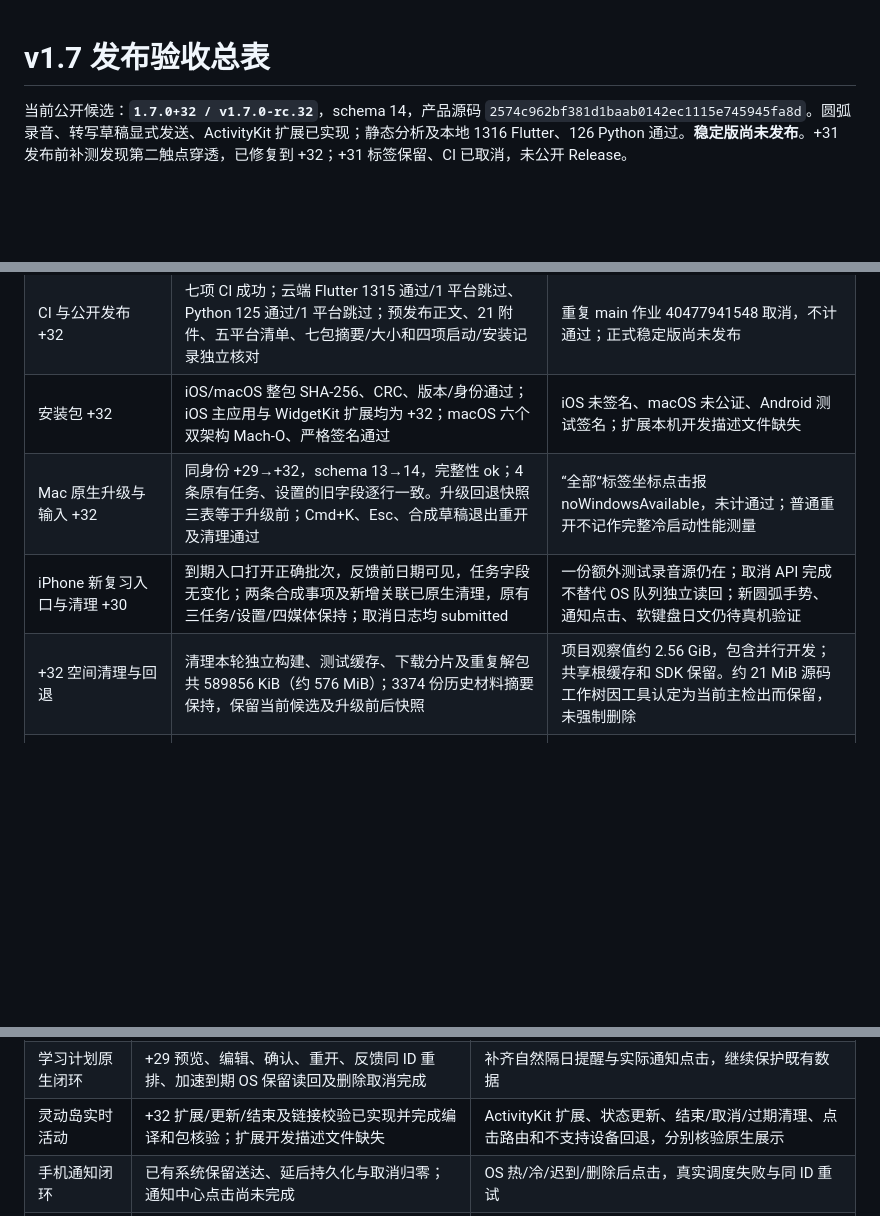
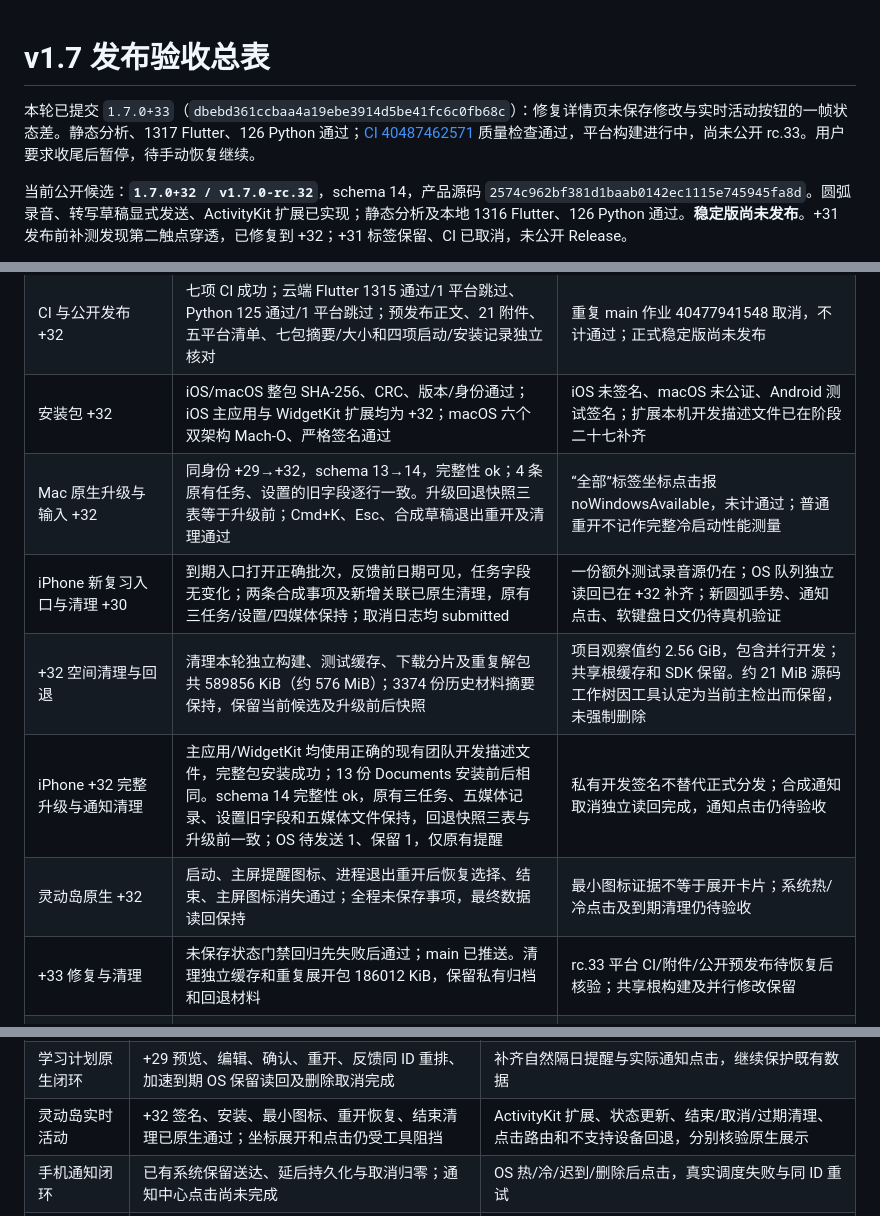
Before and after one commit to yarnway/dontforget, a Markdown page: docs/Release_Acceptance_v1.7.md, 3 parts joined by grey strips. GitHub-like rendering; blank space fills up the shorter version.

Commit message:
docs: preserve iPhone live activity acceptance and pause state [skip ci]

```diff
--- a/docs/Release_Acceptance_v1.7.md
+++ b/docs/Release_Acceptance_v1.7.md
@@ -1,4 +1,6 @@
 # v1.7 发布验收总表
+
+本轮已提交 `1.7.0+33`（`dbebd361ccbaa4a19ebe3914d5be41fc6c0fb68c`）：修复详情页未保存修改与实时活动按钮的一帧状态差。静态分析、1317 Flutter、126 Python 通过；[CI 40487462571](https://github.com/yarnway/dontforget/actions/runs/40487462571) 质量检查通过，平台构建进行中，尚未公开 rc.33。用户要求收尾后暂停，待手动恢复继续。
 
 当前公开候选：**`1.7.0+32 / v1.7.0-rc.32`**，schema 14，产品源码 `2574c962bf381d1baab0142ec1115e745945fa8d`。圆弧录音、转写草稿显式发送、ActivityKit 扩展已实现；静态分析及本地 1316 Flutter、126 Python 通过。**稳定版尚未发布**。+31 发布前补测发现第二触点穿透，已修复到 +32；+31 标签保留、CI 已取消，未公开 Release。
 
@@ -12,10 +14,13 @@ Mac 独立测试身份已由 +29 升级到 +32；iPhone 仍为 +30。新 WidgetK
 | --- | --- | --- |
 | 源码与本地回归 +32 | 圆弧录音、上滑后左右选择、录音高度稳定、第二触点隔离；转写草稿重开后仍显式发送；ActivityKit 状态同步与链接校验。静态分析、1316 Flutter、126 Python 通过 | iOS/Android 组件及状态机结果，不替代真实触摸、麦克风或灵动岛展示 |
 | CI 与公开发布 +32 | 七项 CI 成功；云端 Flutter 1315 通过/1 平台跳过、Python 125 通过/1 平台跳过；预发布正文、21 附件、五平台清单、七包摘要/大小和四项启动/安装记录独立核对 | 重复 main 作业 40477941548 取消，不计通过；正式稳定版尚未发布 |
-| 安装包 +32 | iOS/macOS 整包 SHA-256、CRC、版本/身份通过；iOS 主应用与 WidgetKit 扩展均为 +32；macOS 六个双架构 Mach-O、严格签名通过 | iOS 未签名、macOS 未公证、Android 测试签名；扩展本机开发描述文件缺失 |
+| 安装包 +32 | iOS/macOS 整包 SHA-256、CRC、版本/身份通过；iOS 主应用与 WidgetKit 扩展均为 +32；macOS 六个双架构 Mach-O、严格签名通过 | iOS 未签名、macOS 未公证、Android 测试签名；扩展本机开发描述文件已在阶段二十七补齐 |
 | Mac 原生升级与输入 +32 | 同身份 +29→+32，schema 13→14，完整性 ok；4 条原有任务、设置的旧字段逐行一致。升级回退快照三表等于升级前；Cmd+K、Esc、合成草稿退出重开及清理通过 | “全部”标签坐标点击报 noWindowsAvailable，未计通过；普通重开不记作完整冷启动性能测量 |
-| iPhone 新复习入口与清理 +30 | 到期入口打开正确批次，反馈前日期可见，任务字段无变化；两条合成事项及新增关联已原生清理，原有三任务/设置/四媒体保持；取消日志均 submitted | 一份额外测试录音源仍在；取消 API 完成不替代 OS 队列独立读回；新圆弧手势、通知点击、软键盘日文仍待真机验证 |
+| iPhone 新复习入口与清理 +30 | 到期入口打开正确批次，反馈前日期可见，任务字段无变化；两条合成事项及新增关联已原生清理，原有三任务/设置/四媒体保持；取消日志均 submitted | 一份额外测试录音源仍在；OS 队列独立读回已在 +32 补齐；新圆弧手势、通知点击、软键盘日文仍待真机验证 |
 | +32 空间清理与回退 | 清理本轮独立构建、测试缓存、下载分片及重复解包共 589856 KiB（约 576 MiB）；3374 份历史材料摘要保持，保留当前候选及升级前后快照 | 项目观察值约 2.56 GiB，包含并行开发；共享根缓存和 SDK 保留。约 21 MiB 源码工作树因工具认定为当前主检出而保留，未强制删除 |
+| iPhone +32 完整升级与通知清理 | 主应用/WidgetKit 均使用正确的现有团队开发描述文件，完整包安装成功；13 份 Documents 安装前后相同。schema 14 完整性 ok，原有三任务、五媒体记录、设置旧字段和五媒体文件保持，回退快照三表与升级前一致；OS 待发送 1、保留 1，仅原有提醒 | 私有开发签名不替代正式分发；合成通知取消独立读回完成，通知点击仍待验收 |
+| 灵动岛原生 +32 | 启动、主屏提醒图标、进程退出重开后恢复选择、结束、主屏图标消失通过；全程未保存事项，最终数据读回保持 | 最小图标证据不等于展开卡片；系统热/冷点击及到期清理仍待验收 |
+| +33 修复与清理 | 未保存状态门禁回归先失败后通过；main 已推送。清理独立缓存和重复展开包 186012 KiB，保留私有归档和回退材料 | rc.33 平台 CI/附件/公开预发布待恢复后核验；共享根构建及并行修改保留 |
 | 源码与本地回归 +30 | 手机输入布局、草稿保留、上滑后左右选择、到期直达复习及反馈前下次日期；短高度分类标签溢出修复。静态分析无问题、1250 Flutter、124 Python 通过 | 覆盖 iOS/Android 组件变体、三语言、窄屏大字号和手势路径；不替代实际触摸采集 |
 | CI 与公开发布 +30 | 七项 CI 全部成功；云端 Flutter 1249 通过/1 平台跳过、Python 123 通过/1 平台跳过；正文、公开预发布状态、21 附件独立读回；五平台清单、七包摘要/大小、四项启动/安装记录一致 | 相同产品源码的重复 main 作业 40464647460 主动取消，不计为通过；标签固定产品提交，不包含随后工作区的其他改动 |
 | 安装包 +30 | iOS/macOS 整包 SHA-256、ZIP CRC、版本及身份通过；macOS 六个双架构 Mach-O 和严格签名通过。私有 iOS 沿用已有开发身份，六个 Mach-O 节内容/UUID及其余资源保持，106 项归档还原内容/权限/链接通过 | 公开 iOS 未签名、Android 测试签名、macOS 未公证；Mac +30 本轮未做原生交互复验 |
@@ -53,7 +58,7 @@ Mac 独立测试身份已由 +29 升级到 +32；iPhone 仍为 +30。新 WidgetK
 | --- | --- | --- |
 | 手机交互闭环 | +30 输入布局、剪贴板、暗黑与发送偏好保存重开通过；原生坐标操作仍间歇失败 | 补齐软键盘、日文组词、横屏和新手势实际输入，保留对应版本证据 |
 | 学习计划原生闭环 | +29 预览、编辑、确认、重开、反馈同 ID 重排、加速到期 OS 保留读回及删除取消完成 | 补齐自然隔日提醒与实际通知点击，继续保护既有数据 |
-| 灵动岛实时活动 | +32 扩展/更新/结束及链接校验已实现并完成编译和包核验；扩展开发描述文件缺失 | ActivityKit 扩展、状态更新、结束/取消/过期清理、点击路由和不支持设备回退，分别核验原生展示 |
+| 灵动岛实时活动 | +32 签名、安装、最小图标、重开恢复、结束清理已原生通过；坐标展开和点击仍受工具阻挡 | ActivityKit 扩展、状态更新、结束/取消/过期清理、点击路由和不支持设备回退，分别核验原生展示 |
 | 手机通知闭环 | 已有系统保留送达、延后持久化与取消归零；通知中心点击尚未完成 | OS 热/冷/迟到/删除后点击，真实调度失败与同 ID 重试 |
 | 真实媒体和其他平台 | 镜像支持播放反馈但不支持相机/麦克风；其余平台只有既有有界证据 | 可听播放、真实采集；其他平台设备验收列为后续，不阻塞 macOS/iOS 稳定版门槛 |
 | 真实春秋 DST | 客体账户初始化曾受工具凭据交接约束；客体和镜像已删除，未重复占用空间 | 可初始化隔离环境自然跨界，逐通知 ID 核对送达与取消 |
```
Also changed, not shown: docs/Iteration_v1.7.md (+22 -1 lines).
